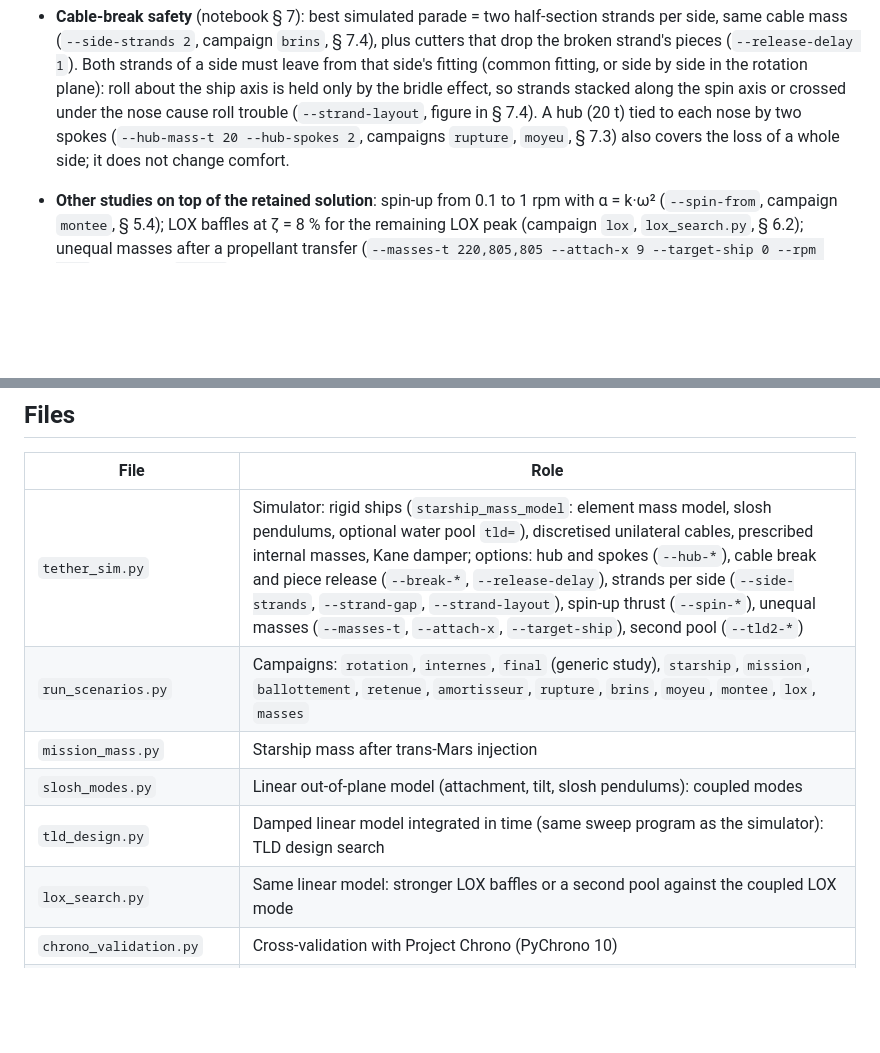
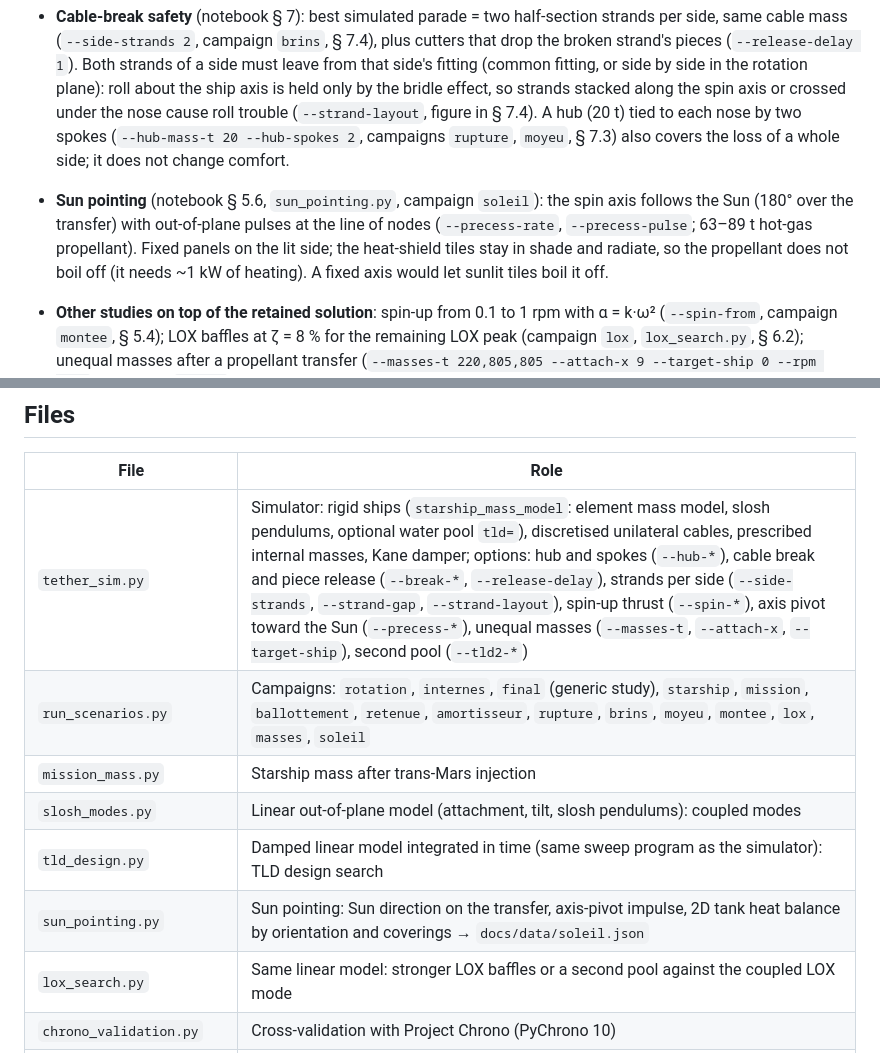
Before and after one commit to Thomas-Baeckeroot/tethered-station, a Markdown page: CLAUDE.md, 2 parts joined by grey strips. GitHub-like rendering; blank space fills up the shorter version.

```diff
--- a/CLAUDE.md
+++ b/CLAUDE.md
@@ -14,6 +14,7 @@ Personal research project: dynamics of a rotating, cable-connected space station
 - **Tuned liquid damper**: 25 t water pool, Ø 7.2 m × 0.61 m, floor 12 m from the nose, tuned to 0.117 Hz, ζ = 0.15. Cuts the worst out-of-plane resonance from 2.7° to ≈ 0.45°.
 
 - **Cable-break safety** (notebook § 7): best simulated parade = two half-section strands per side, same cable mass (`--side-strands 2`, campaign `brins`, § 7.4), plus cutters that drop the broken strand's pieces (`--release-delay 1`). Both strands of a side must leave from that side's fitting (common fitting, or side by side in the rotation plane): roll about the ship axis is held only by the bridle effect, so strands stacked along the spin axis or crossed under the nose cause roll trouble (`--strand-layout`, figure in § 7.4). A hub (20 t) tied to each nose by two spokes (`--hub-mass-t 20 --hub-spokes 2`, campaigns `rupture`, `moyeu`, § 7.3) also covers the loss of a whole side; it does not change comfort.
+- **Sun pointing** (notebook § 5.6, `sun_pointing.py`, campaign `soleil`): the spin axis follows the Sun (180° over the transfer) with out-of-plane pulses at the line of nodes (`--precess-rate`, `--precess-pulse`; 63–89 t hot-gas propellant). Fixed panels on the lit side; the heat-shield tiles stay in shade and radiate, so the propellant does not boil off (it needs ~1 kW of heating). A fixed axis would let sunlit tiles boil it off.
 - **Other studies on top of the retained solution**: spin-up from 0.1 to 1 rpm with α = k·ω² (`--spin-from`, campaign `montee`, § 5.4); LOX baffles at ζ = 8 % for the remaining LOX peak (campaign `lox`, `lox_search.py`, § 6.2); unequal masses after a propellant transfer (`--masses-t 220,805,805 --attach-x 9 --target-ship 0 --rpm 0.87`, campaign `masses`, § 5.5): the crew ship becomes ~6× more sensitive.
 
 Rejected alternatives (keep as chapters, don't reopen unless asked): two ships (roll about the cable is neutral, drifts freely), horizontal ships (need masts, worse resonances), generic modules (preliminary study).
@@ -33,11 +34,12 @@ Running list of open questions and future work: `TODO.md`. Results summary: `REA
 
 | File | Role |
 |---|---|
-| `tether_sim.py` | Simulator: rigid ships (`starship_mass_model`: element mass model, slosh pendulums, optional water pool `tld=`), discretised unilateral cables, prescribed internal masses, Kane damper; options: hub and spokes (`--hub-*`), cable break and piece release (`--break-*`, `--release-delay`), strands per side (`--side-strands`, `--strand-gap`, `--strand-layout`), spin-up thrust (`--spin-*`), unequal masses (`--masses-t`, `--attach-x`, `--target-ship`), second pool (`--tld2-*`) |
-| `run_scenarios.py` | Campaigns: `rotation`, `internes`, `final` (generic study), `starship`, `mission`, `ballottement`, `retenue`, `amortisseur`, `rupture`, `brins`, `moyeu`, `montee`, `lox`, `masses` |
+| `tether_sim.py` | Simulator: rigid ships (`starship_mass_model`: element mass model, slosh pendulums, optional water pool `tld=`), discretised unilateral cables, prescribed internal masses, Kane damper; options: hub and spokes (`--hub-*`), cable break and piece release (`--break-*`, `--release-delay`), strands per side (`--side-strands`, `--strand-gap`, `--strand-layout`), spin-up thrust (`--spin-*`), axis pivot toward the Sun (`--precess-*`), unequal masses (`--masses-t`, `--attach-x`, `--target-ship`), second pool (`--tld2-*`) |
+| `run_scenarios.py` | Campaigns: `rotation`, `internes`, `final` (generic study), `starship`, `mission`, `ballottement`, `retenue`, `amortisseur`, `rupture`, `brins`, `moyeu`, `montee`, `lox`, `masses`, `soleil` |
 | `mission_mass.py` | Starship mass after trans-Mars injection |
 | `slosh_modes.py` | Linear out-of-plane model (attachment, tilt, slosh pendulums): coupled modes |
 | `tld_design.py` | Damped linear model integrated in time (same sweep program as the simulator): TLD design search |
+| `sun_pointing.py` | Sun pointing: Sun direction on the transfer, axis-pivot impulse, 2D tank heat balance by orientation and coverings → `docs/data/soleil.json` |
 | `lox_search.py` | Same linear model: stronger LOX baffles or a second pool against the coupled LOX mode |
 | `chrono_validation.py` | Cross-validation with Project Chrono (PyChrono 10) |
 | `make_web_data.py` | Export to `docs/data/` (summary, series incl. sweep curves, 3D animations listed in `ANIMATIONS`) |
```
Also changed, not shown: README.md (+6 -1 lines), TODO.md (+3 -2 lines).
